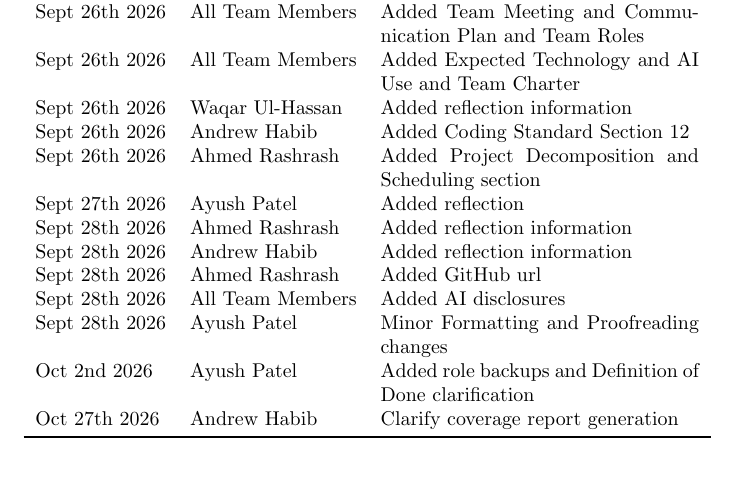
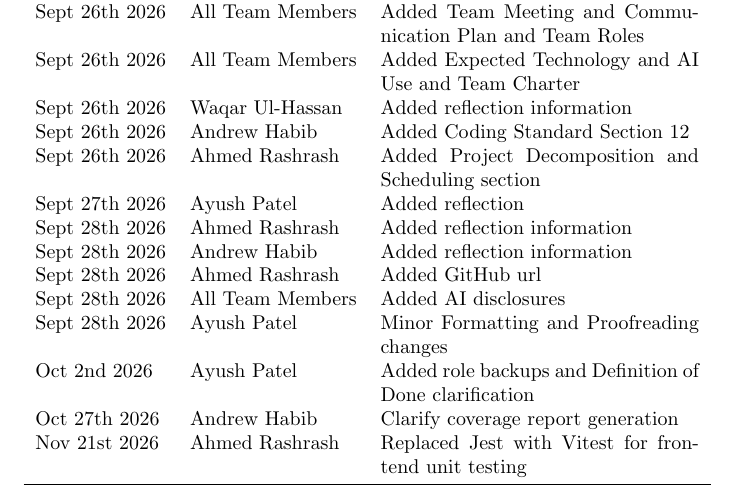
Before and after one commit to Ayushpatel2026/Keystone, a LaTeX document (docs/DevelopmentPlan/DevelopmentPlan.tex): part of page 1 of 27, cut so that both start at the same text, the shorter picture padded with empty space. Compiled offline with pdfLaTeX; a LaTeX package or settings file that is missing is left out.

Commit message:
added revision history rows

```diff
--- a/docs/DevelopmentPlan/DevelopmentPlan.tex
+++ b/docs/DevelopmentPlan/DevelopmentPlan.tex
@@ -40,6 +40,7 @@
         Sept 28th 2026 & Ayush Patel           & Minor Formatting and Proofreading changes                \\
         Oct 2nd 2026   & Ayush Patel           & Added role backups and Definition of Done clarification  \\
         Oct 27th 2026  & Andrew Habib          & Clarify coverage report generation  \\
+        Nov 21st 2026  & Ahmed Rashrash        & Replaced Jest with Vitest for frontend unit testing     \\
         \bottomrule
     \end{tabularx}
 \end{table}
```
Also changed, not shown: docs/VnVPlan/VnVPlan.tex (+1 -0 lines).
